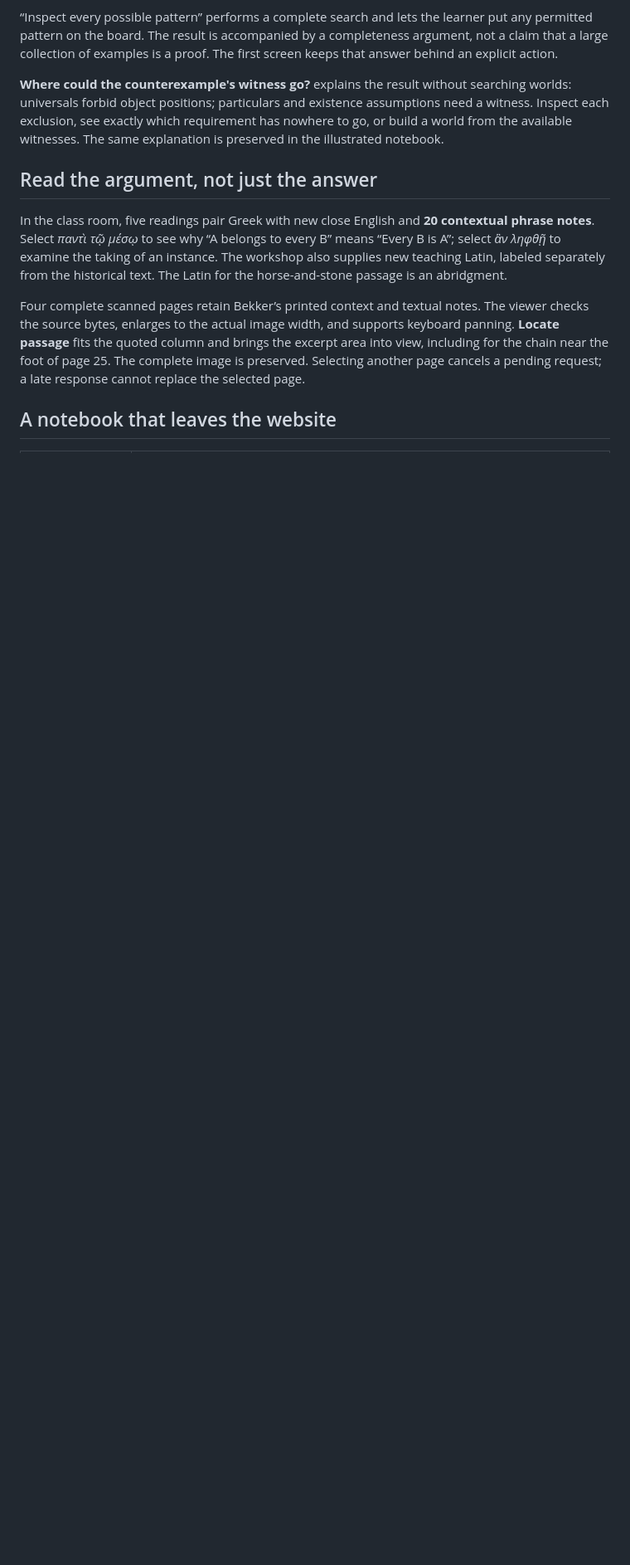
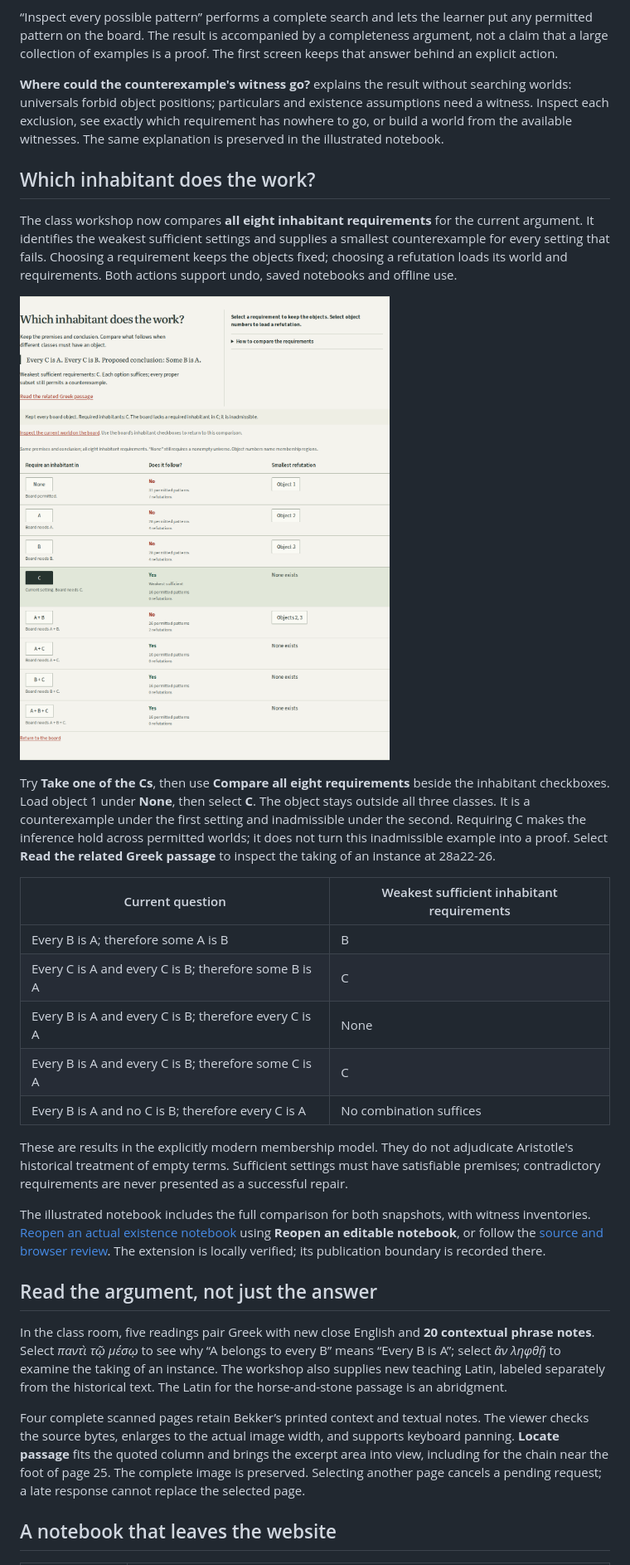
Before and after one commit to antonsoo/horos, a Markdown page: README.md, the part around one of its changes. Shown at 83% size. GitHub-like rendering; pictures changed too: docs/assets/existence-desktop.png (added); blank space fills up the shorter version.

Commit message:
docs: retain source review, operated examples and clean-build evidence

```diff
--- a/README.md
+++ b/README.md
@@ -111,6 +111,42 @@ assumptions need a witness. Inspect each exclusion, see exactly which requiremen
 has nowhere to go, or build a world from the available witnesses. The same
 explanation is preserved in the illustrated notebook.
 
+## Which inhabitant does the work?
+
+The class workshop now compares **all eight inhabitant requirements** for the
+current argument. It identifies the weakest sufficient settings and supplies a
+smallest counterexample for every setting that fails. Choosing a requirement
+keeps the objects fixed; choosing a refutation loads its world and requirements.
+Both actions support undo, saved notebooks and offline use.
+
+![The same world stays fixed while requiring C excludes it](docs/assets/existence-desktop.png)
+
+Try **Take one of the Cs**, then use **Compare all eight requirements** beside
+the inhabitant checkboxes. Load object 1 under **None**, then select **C**.
+The object stays outside all three classes. It is a counterexample under the
+first setting and inadmissible under the second. Requiring C makes the inference
+hold across permitted worlds; it does not turn this inadmissible example into
+a proof. Select **Read the related Greek passage** to inspect the taking of an
+instance at 28a22-26.
+
+| Current question                                      | Weakest sufficient inhabitant requirements |
+| ----------------------------------------------------- | ------------------------------------------ |
+| Every B is A; therefore some A is B                   | B                                          |
+| Every C is A and every C is B; therefore some B is A  | C                                          |
+| Every B is A and every C is B; therefore every C is A | None                                       |
+| Every B is A and every C is B; therefore some C is A  | C                                          |
+| Every B is A and no C is B; therefore every C is A    | No combination suffices                    |
+
+These are results in the explicitly modern membership model. They do not
+adjudicate Aristotle's historical treatment of empty terms. Sufficient settings
+must have satisfiable premises; contradictory requirements are never presented
+as a successful repair.
+
+The illustrated notebook includes the full comparison for both snapshots,
+with witness inventories. [Reopen an actual existence notebook](examples/existence.json)
+using **Reopen an editable notebook**, or follow the [source and browser review](docs/existence-review.md).
+The extension is locally verified; its publication boundary is recorded there.
+
 ## Read the argument, not just the answer
 
 In the class room, five readings pair Greek with new close English and **20 contextual phrase
```
Also changed, not shown: other parts of README.md (+7 -7 lines), CHANGELOG.md (+12 -0 lines), docs/existence-review.md (added, +163 -0 lines), docs/model-and-sources.md (+33 -0 lines), docs/assets/existence-phone.png (added), docs/assets/existence-print.png (added), 7 other files.
